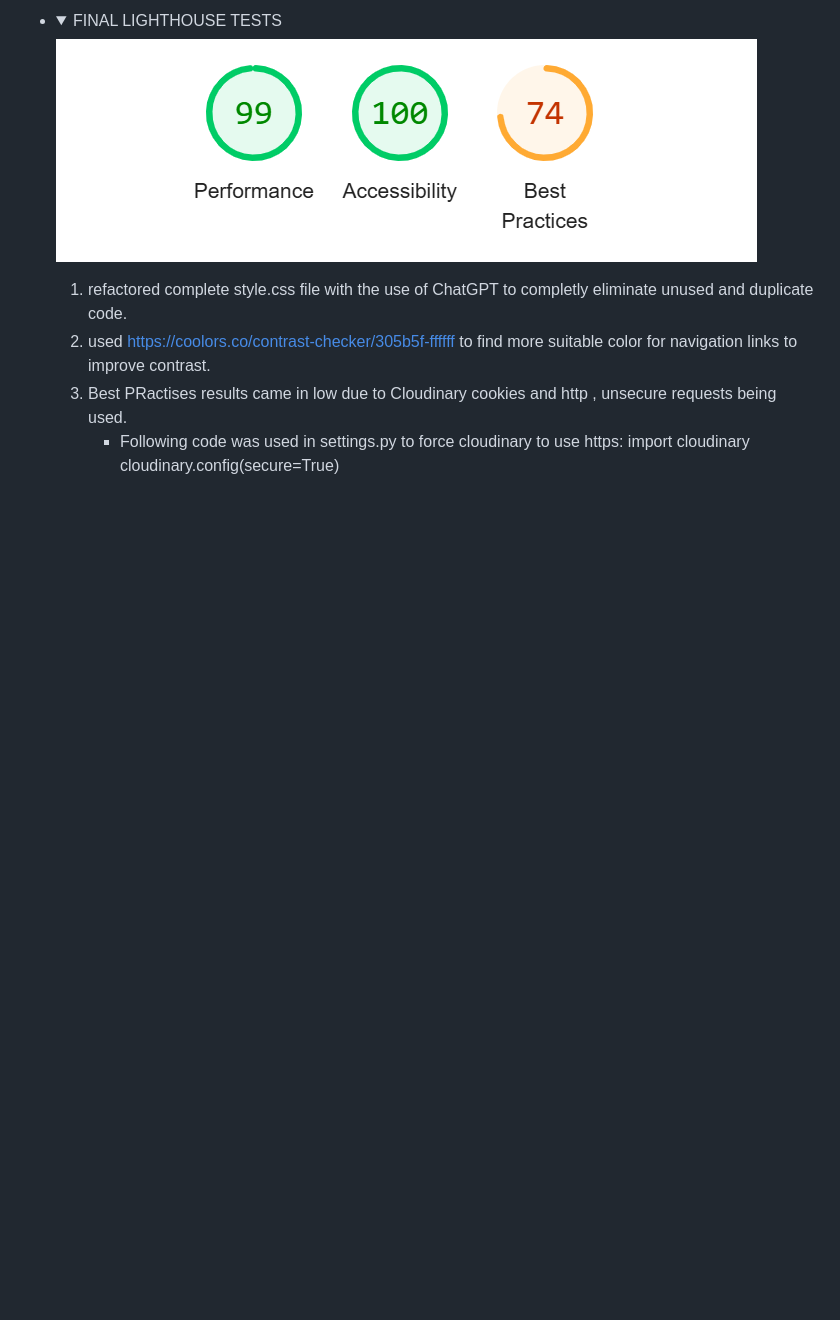
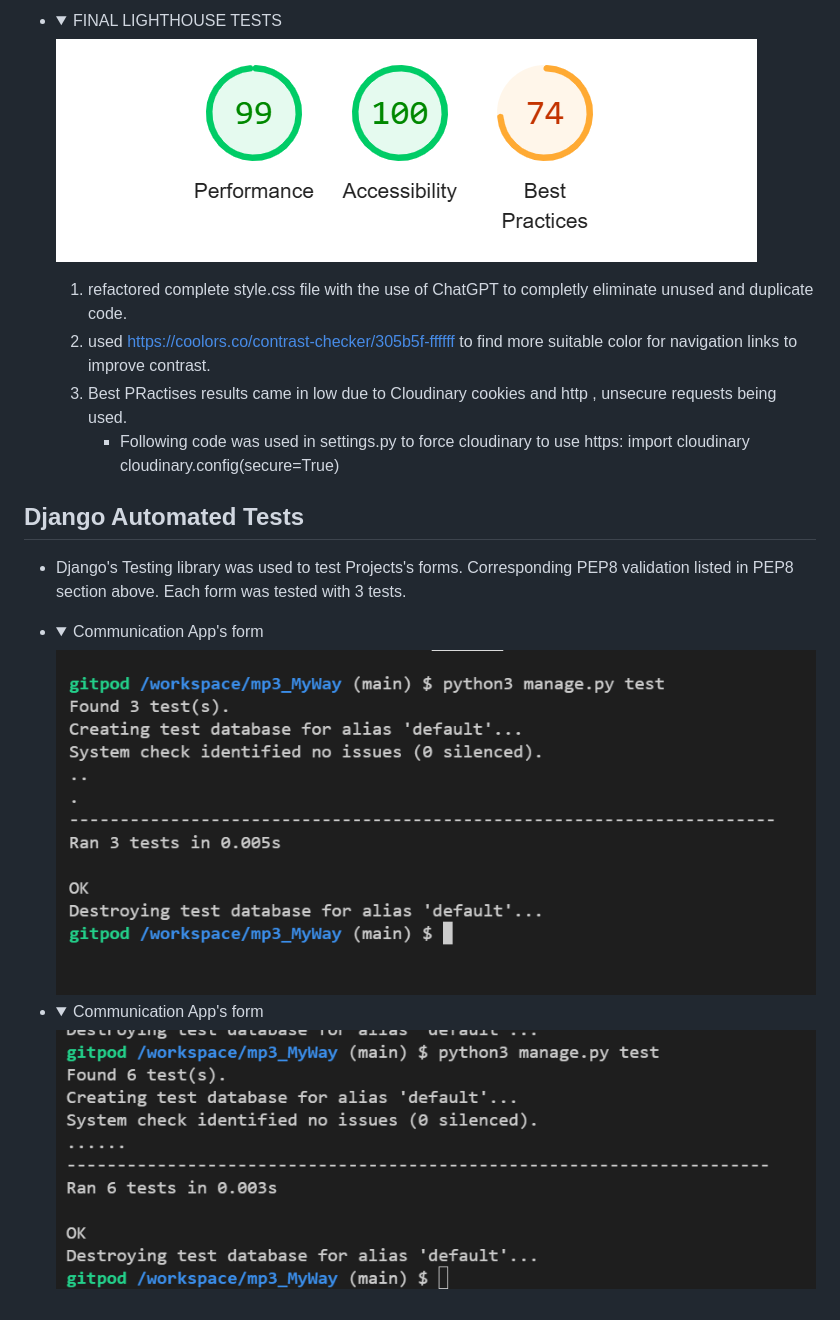
Before and after one commit to ZoltanSzarvas0209/mp3_MyWay, a Markdown page: TESTING.md, the part around the change printed below. Rendered like a GitHub page; pictures changed too: static/images/django_test1.png (added), static/images/django_test2.png (added); folded sections open; blank space fills up the shorter version.

Commit message:
Django's Tests written

```diff
--- a/TESTING.md
+++ b/TESTING.md
@@ -204,3 +212,15 @@ W3C validators used for HTML and CSS and JsHint is used to validate JAvaScript.
         - Following code was used in settings.py to force cloudinary to use https:
         import cloudinary
         cloudinary.config(secure=True)
+
+## Django Automated Tests
+
+- Django's Testing library was used to test Projects's forms. Corresponding PEP8 validation listed in PEP8 section above. Each form was tested with 3 tests.
+
+-   <details> <summary> Communication App's form </summary>
+    <img src="static/images/django_test1.png">
+    </details>
+
+-   <details> <summary> Communication App's form </summary>
+    <img src="static/images/django_test2.png">
+    </details>
```
Also changed, not shown: other parts of TESTING.md (+8 -0 lines), static/images/pep8validation/communication_test.png (added), static/images/pep8validation/contact_test.png (added), 4 other files.
